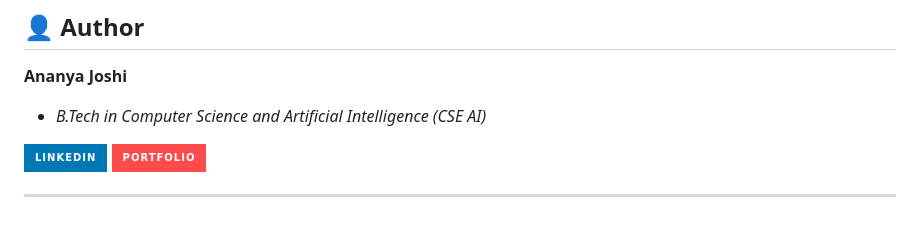
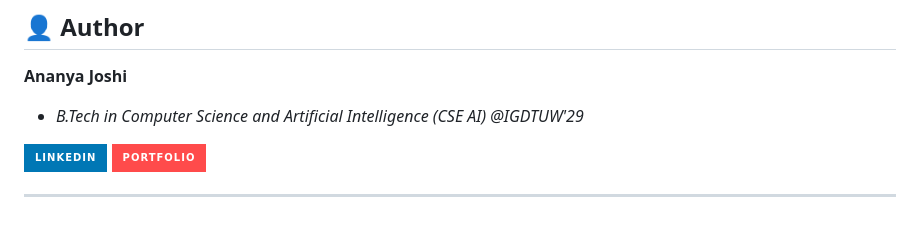
Before and after one commit to ananyajoshi-cseai/After-Feel-Poetry-collection, a Markdown page: README.md, the part around the change. Drawn GitHub-style; badges without logos.

Commit message:
Update author information in README.md

```diff
--- a/README.md
+++ b/README.md
@@ -151,7 +151,7 @@ Afterfeel/
 ## 👤 Author
 
 **Ananya Joshi**
-* *B.Tech in Computer Science and Artificial Intelligence (CSE AI)*
+* *B.Tech in Computer Science and Artificial Intelligence (CSE AI) @IGDTUW'29*
 
 [![LinkedIn](https://img.shields.io/badge/LinkedIn-0077B5?style=for-the-badge&logo=linkedin&logoColor=white)](https://www.linkedin.com/in/ananya-joshi-cseai)
 [![Portfolio](https://img.shields.io/badge/Portfolio-FF4B4B?style=for-the-badge&logo=google-chrome&logoColor=white)]((https://portfolio-ananya-joshi.vercel.app/))
```
